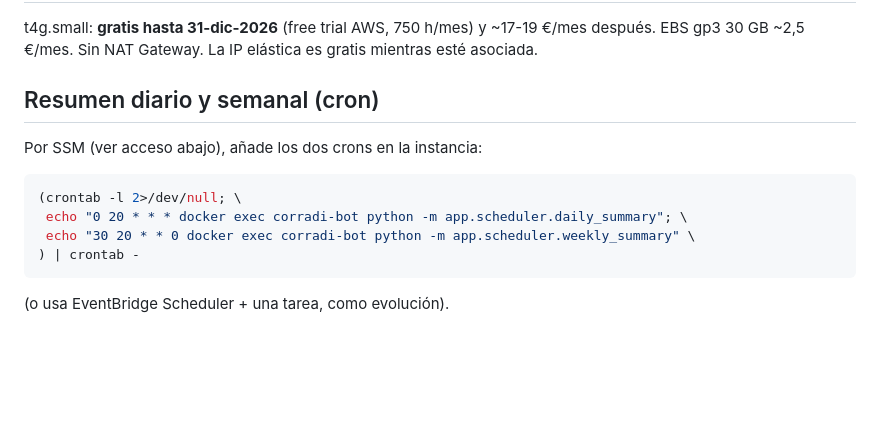
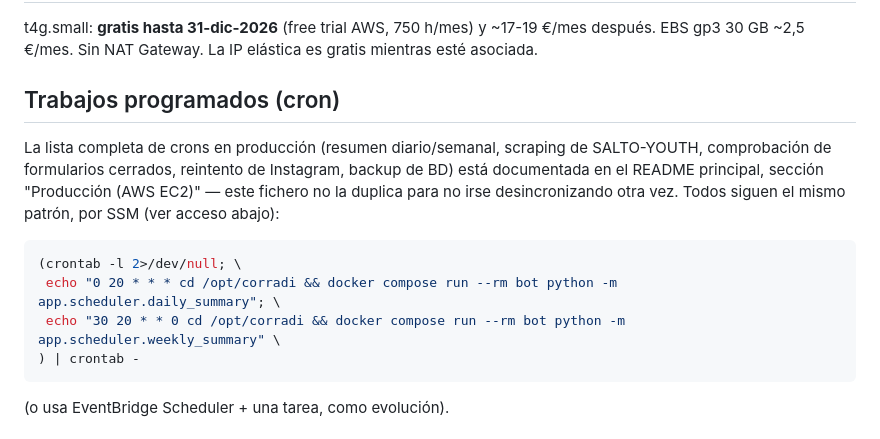
Before and after one commit to tech809/corradi, a Markdown page: terraform/README.md, the part around the change. GitHub-like rendering; blank space fills up the shorter version.

````diff
--- a/terraform/README.md
+++ b/terraform/README.md
@@ -52,13 +52,16 @@ principal.
 t4g.small: **gratis hasta 31-dic-2026** (free trial AWS, 750 h/mes) y ~17-19 €/mes después.
 EBS gp3 30 GB ~2,5 €/mes. Sin NAT Gateway. La IP elástica es gratis mientras esté asociada.
 
-## Resumen diario y semanal (cron)
+## Trabajos programados (cron)
 
-Por SSM (ver acceso abajo), añade los dos crons en la instancia:
+La lista completa de crons en producción (resumen diario/semanal, scraping de SALTO-YOUTH,
+comprobación de formularios cerrados, reintento de Instagram, backup de BD) está documentada
+en el README principal, sección "Producción (AWS EC2)" — este fichero no la duplica para no
+irse desincronizando otra vez. Todos siguen el mismo patrón, por SSM (ver acceso abajo):
 ```bash
 (crontab -l 2>/dev/null; \
- echo "0 20 * * * docker exec corradi-bot python -m app.scheduler.daily_summary"; \
- echo "30 20 * * 0 docker exec corradi-bot python -m app.scheduler.weekly_summary" \
+ echo "0 20 * * * cd /opt/corradi && docker compose run --rm bot python -m app.scheduler.daily_summary"; \
+ echo "30 20 * * 0 cd /opt/corradi && docker compose run --rm bot python -m app.scheduler.weekly_summary" \
 ) | crontab -
 ```
 (o usa EventBridge Scheduler + una tarea, como evolución).
````
Also changed, not shown: README.md (+25 -8 lines).
